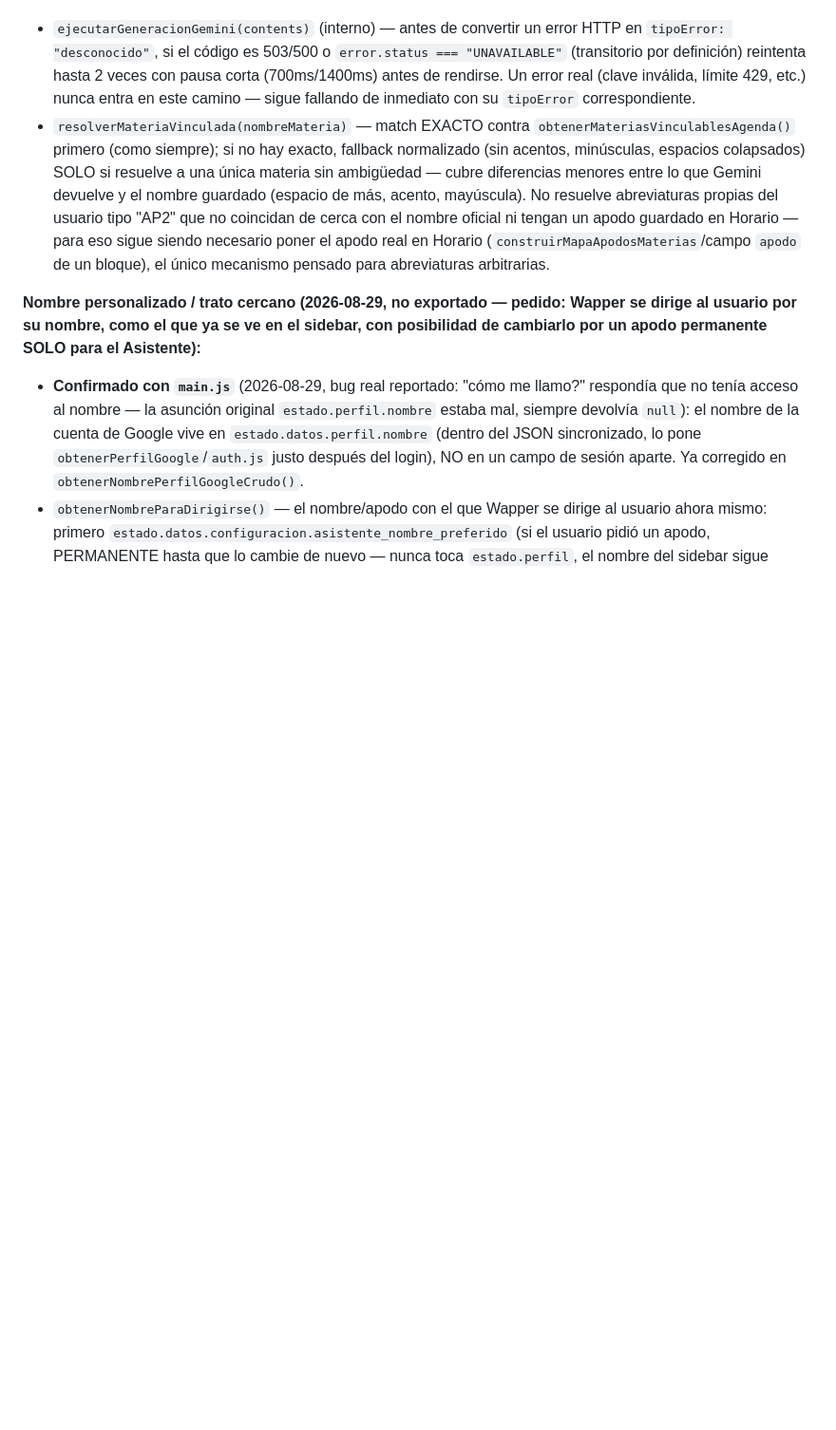
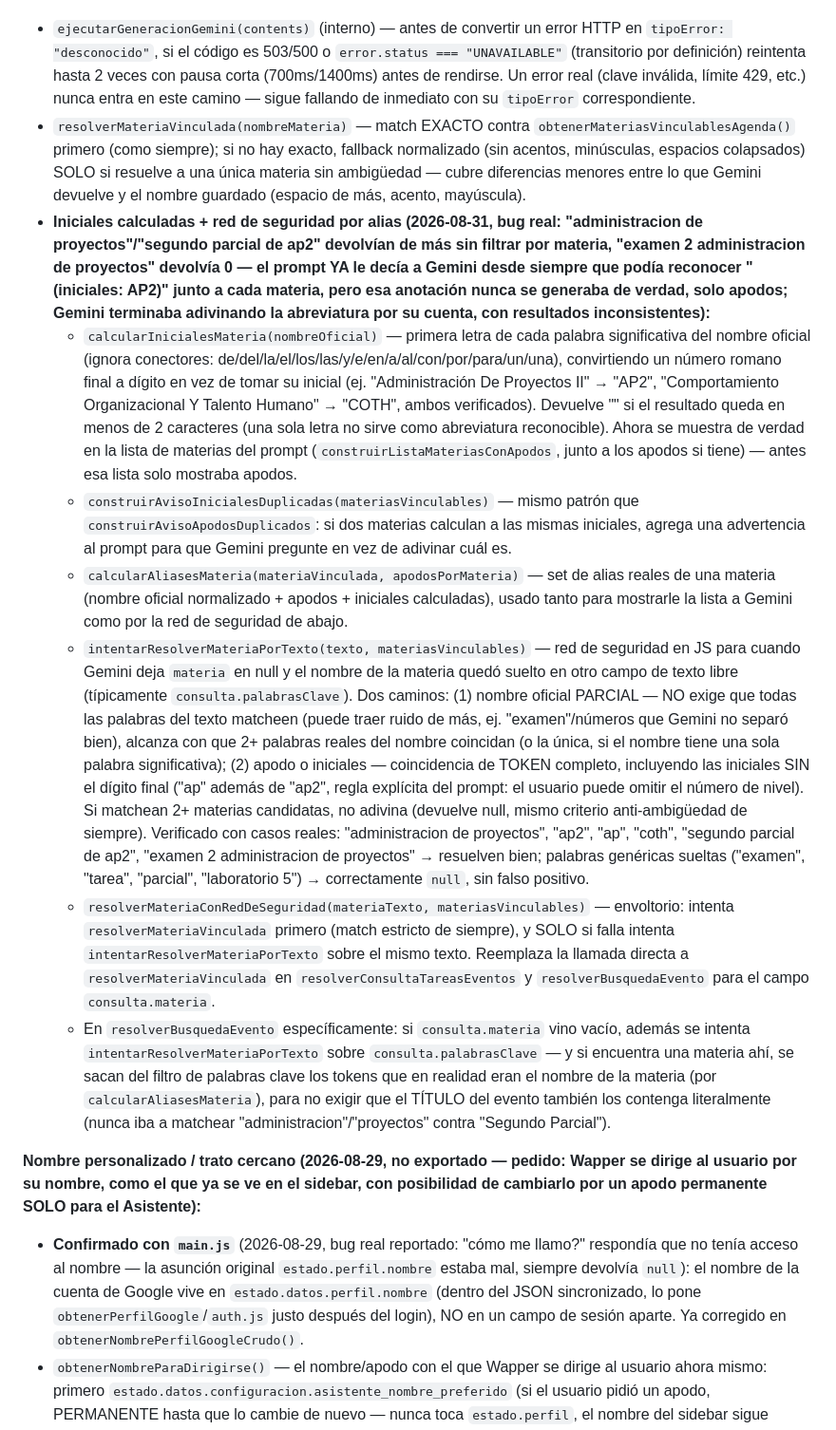
Before and after one commit to WaxyFlounder971/PlanDeEstudios, a Markdown page: MAPA/MAPA_FUNCIONES.md, the part around one of its changes. Shown at 95% size. Rendered like a GitHub page; blank space fills up the shorter version.

```diff
--- a/MAPA/MAPA_FUNCIONES.md
+++ b/MAPA/MAPA_FUNCIONES.md
@@ -779,7 +779,14 @@ Exporta:
 
 **Reintento ante 503/UNAVAILABLE de Gemini (2026-08-31, no exportado — bug real: preguntas de consulta caían en el genérico "Algo salió mal de mi lado" con la consola mostrando 503 de `generativelanguage.googleapis.com`, servidor de Gemini saturado momentáneamente):**
 * `ejecutarGeneracionGemini(contents)` (interno) — antes de convertir un error HTTP en `tipoError: "desconocido"`, si el código es 503/500 o `error.status === "UNAVAILABLE"` (transitorio por definición) reintenta hasta 2 veces con pausa corta (700ms/1400ms) antes de rendirse. Un error real (clave inválida, límite 429, etc.) nunca entra en este camino — sigue fallando de inmediato con su `tipoError` correspondiente.
-* `resolverMateriaVinculada(nombreMateria)` — match EXACTO contra `obtenerMateriasVinculablesAgenda()` primero (como siempre); si no hay exacto, fallback normalizado (sin acentos, minúsculas, espacios colapsados) SOLO si resuelve a una única materia sin ambigüedad — cubre diferencias menores entre lo que Gemini devuelve y el nombre guardado (espacio de más, acento, mayúscula). No resuelve abreviaturas propias del usuario tipo "AP2" que no coincidan de cerca con el nombre oficial ni tengan un apodo guardado en Horario — para eso sigue siendo necesario poner el apodo real en Horario (`construirMapaApodosMaterias`/campo `apodo` de un bloque), el único mecanismo pensado para abreviaturas arbitrarias.
+* `resolverMateriaVinculada(nombreMateria)` — match EXACTO contra `obtenerMateriasVinculablesAgenda()` primero (como siempre); si no hay exacto, fallback normalizado (sin acentos, minúsculas, espacios colapsados) SOLO si resuelve a una única materia sin ambigüedad — cubre diferencias menores entre lo que Gemini devuelve y el nombre guardado (espacio de más, acento, mayúscula).
+* **Iniciales calculadas + red de seguridad por alias (2026-08-31, bug real: "administracion de proyectos"/"segundo parcial de ap2" devolvían de más sin filtrar por materia, "examen 2 administracion de proyectos" devolvía 0 — el prompt YA le decía a Gemini desde siempre que podía reconocer "(iniciales: AP2)" junto a cada materia, pero esa anotación nunca se generaba de verdad, solo apodos; Gemini terminaba adivinando la abreviatura por su cuenta, con resultados inconsistentes):**
+  * `calcularInicialesMateria(nombreOficial)` — primera letra de cada palabra significativa del nombre oficial (ignora conectores: de/del/la/el/los/las/y/e/en/a/al/con/por/para/un/una), convirtiendo un número romano final a dígito en vez de tomar su inicial (ej. "Administración De Proyectos II" → "AP2", "Comportamiento Organizacional Y Talento Humano" → "COTH", ambos verificados). Devuelve "" si el resultado queda en menos de 2 caracteres (una sola letra no sirve como abreviatura reconocible). Ahora se muestra de verdad en la lista de materias del prompt (`construirListaMateriasConApodos`, junto a los apodos si tiene) — antes esa lista solo mostraba apodos.
+  * `construirAvisoInicialesDuplicadas(materiasVinculables)` — mismo patrón que `construirAvisoApodosDuplicados`: si dos materias calculan a las mismas iniciales, agrega una advertencia al prompt para que Gemini pregunte en vez de adivinar cuál es.
+  * `calcularAliasesMateria(materiaVinculada, apodosPorMateria)` — set de alias reales de una materia (nombre oficial normalizado + apodos + iniciales calculadas), usado tanto para mostrarle la lista a Gemini como por la red de seguridad de abajo.
+  * `intentarResolverMateriaPorTexto(texto, materiasVinculables)` — red de seguridad en JS para cuando Gemini deja `materia` en null y el nombre de la materia quedó suelto en otro campo de texto libre (típicamente `consulta.palabrasClave`). Dos caminos: (1) nombre oficial PARCIAL — NO exige que todas las palabras del texto matcheen (puede traer ruido de más, ej. "examen"/números que Gemini no separó bien), alcanza con que 2+ palabras reales del nombre coincidan (o la única, si el nombre tiene una sola palabra significativa); (2) apodo o iniciales — coincidencia de TOKEN completo, incluyendo las iniciales SIN el dígito final ("ap" además de "ap2", regla explícita del prompt: el usuario puede omitir el número de nivel). Si matchean 2+ materias candidatas, no adivina (devuelve null, mismo criterio anti-ambigüedad de siempre). Verificado con casos reales: "administracion de proyectos", "ap2", "ap", "coth", "segundo parcial de ap2", "examen 2 administracion de proyectos" → resuelven bien; palabras genéricas sueltas ("examen", "tarea", "parcial", "laboratorio 5") → correctamente `null`, sin falso positivo.
+  * `resolverMateriaConRedDeSeguridad(materiaTexto, materiasVinculables)` — envoltorio: intenta `resolverMateriaVinculada` primero (match estricto de siempre), y SOLO si falla intenta `intentarResolverMateriaPorTexto` sobre el mismo texto. Reemplaza la llamada directa a `resolverMateriaVinculada` en `resolverConsultaTareasEventos` y `resolverBusquedaEvento` para el campo `consulta.materia`.
+  * En `resolverBusquedaEvento` específicamente: si `consulta.materia` vino vacío, además se intenta `intentarResolverMateriaPorTexto` sobre `consulta.palabrasClave` — y si encuentra una materia ahí, se sacan del filtro de palabras clave los tokens que en realidad eran el nombre de la materia (por `calcularAliasesMateria`), para no exigir que el TÍTULO del evento también los contenga literalmente (nunca iba a matchear "administracion"/"proyectos" contra "Segundo Parcial").
 
 **Nombre personalizado / trato cercano (2026-08-29, no exportado — pedido: Wapper se dirige al usuario por su nombre, como el que ya se ve en el sidebar, con posibilidad de cambiarlo por un apodo permanente SOLO para el Asistente):**
 * **Confirmado con `main.js`** (2026-08-29, bug real reportado: "cómo me llamo?" respondía que no tenía acceso al nombre — la asunción original `estado.perfil.nombre` estaba mal, siempre devolvía `null`): el nombre de la cuenta de Google vive en `estado.datos.perfil.nombre` (dentro del JSON sincronizado, lo pone `obtenerPerfilGoogle`/`auth.js` justo después del login), NO en un campo de sesión aparte. Ya corregido en `obtenerNombrePerfilGoogleCrudo()`.
```
Also changed, not shown: other parts of MAPA/MAPA_FUNCIONES.md (+5 -4 lines).
